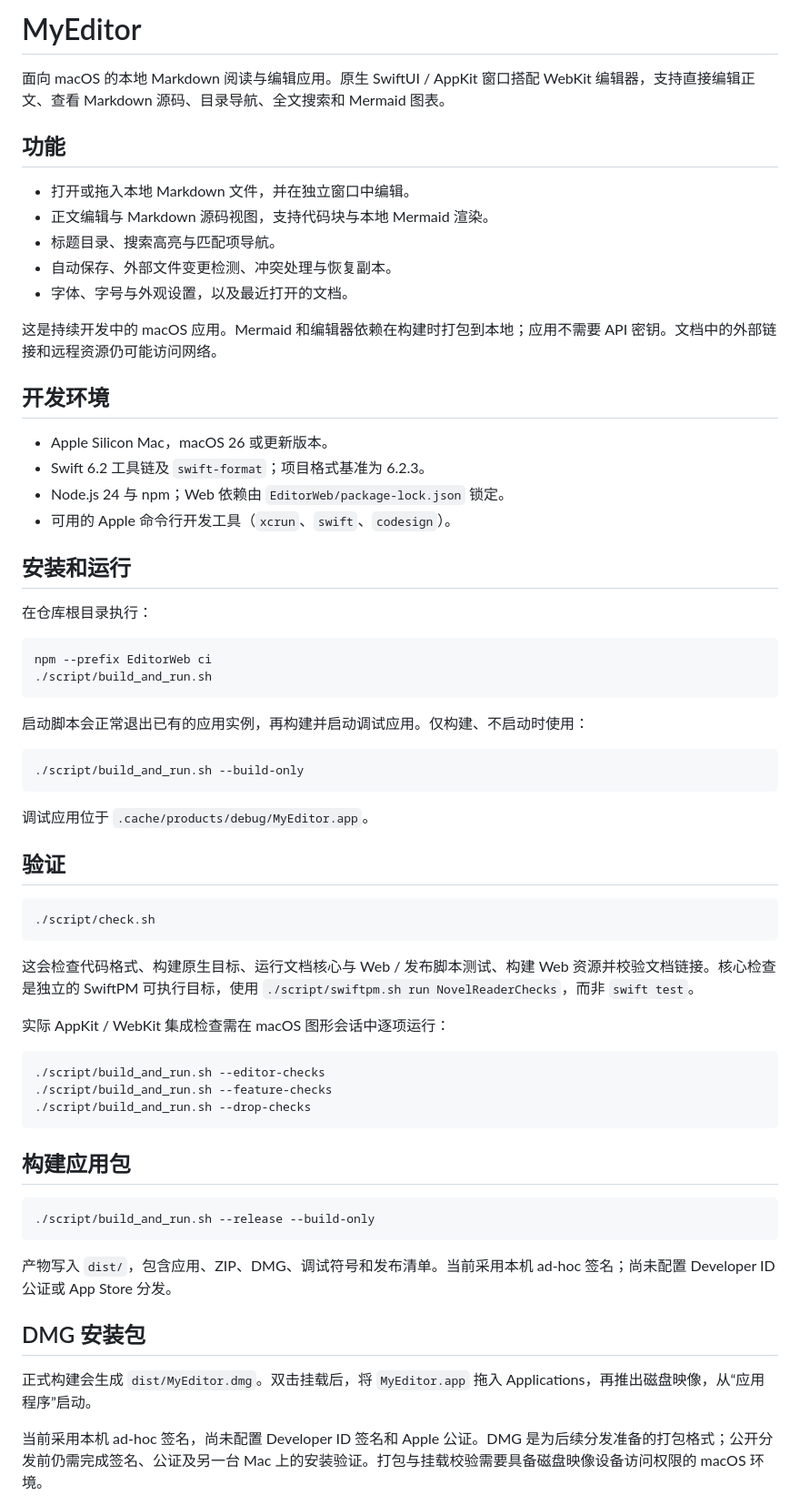
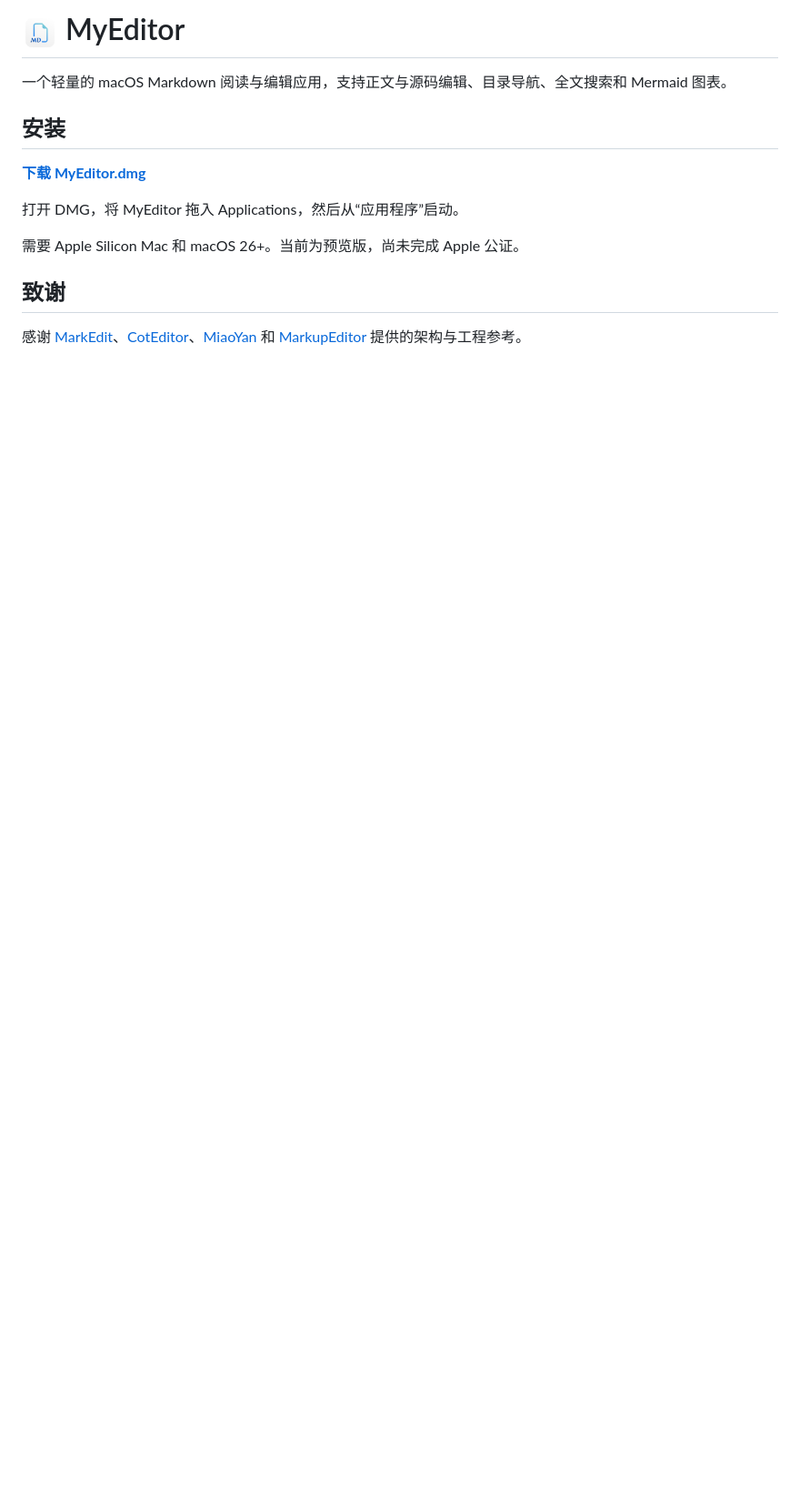
Before and after one commit to sherl98/myeditor, a Markdown page: README.md, the part around one of its changes. Shown at 91% size. Drawn GitHub-style; pictures changed too: Resources/MyEditor.png (added); blank space fills up the shorter version.

Commit message:
Simplify DMG installation window and README with logo and download link

````diff
--- a/README.md
+++ b/README.md
@@ -1,68 +1,16 @@
-# MyEditor
+# <img src="Resources/MyEditor.png" width="40" height="40" alt="MyEditor Logo"> MyEditor
 
-面向 macOS 的本地 Markdown 阅读与编辑应用。原生 SwiftUI / AppKit 窗口搭配 WebKit 编辑器，支持直接编辑正文、查看 Markdown 源码、目录导航、全文搜索和 Mermaid 图表。
+一个轻量的 macOS Markdown 阅读与编辑应用，支持正文与源码编辑、目录导航、全文搜索和 Mermaid 图表。
 
-## 功能
+## 安装
 
-- 打开或拖入本地 Markdown 文件，并在独立窗口中编辑。
-- 正文编辑与 Markdown 源码视图，支持代码块与本地 Mermaid 渲染。
-- 标题目录、搜索高亮与匹配项导航。
-- 自动保存、外部文件变更检测、冲突处理与恢复副本。
-- 字体、字号与外观设置，以及最近打开的文档。
+[**下载 MyEditor.dmg**](https://github.com/sherl98/myeditor/releases/download/v2.0.0-preview.1/MyEditor.dmg)
 
-这是持续开发中的 macOS 应用。Mermaid 和编辑器依赖在构建时打包到本地；应用不需要 API 密钥。文档中的外部链接和远程资源仍可能访问网络。
+打开 DMG，将 MyEditor 拖入 Applications，然后从“应用程序”启动。
 
-## 开发环境
+需要 Apple Silicon Mac 和 macOS 26+。当前为预览版，尚未完成 Apple 公证。
 
-- Apple Silicon Mac，macOS 26 或更新版本。
-- Swift 6.2 工具链及 `swift-format`；项目格式基准为 6.2.3。
-- Node.js 24 与 npm；Web 依赖由 `EditorWeb/package-lock.json` 锁定。
-- 可用的 Apple 命令行开发工具（`xcrun`、`swift`、`codesign`）。
+## 致谢
 
-## 安装和运行
+感谢 [MarkEdit](https://github.com/MarkEdit-app/MarkEdit)、[CotEditor](https://github.com/coteditor/CotEditor)、[MiaoYan](https://github.com/tw93/MiaoYan) 和 [MarkupEditor](https://github.com/stevengharris/MarkupEditor) 提供的架构与工程参考。
 
-在仓库根目录执行：
-
-```sh
-npm --prefix EditorWeb ci
-./script/build_and_run.sh
-```
-
-启动脚本会正常退出已有的应用实例，再构建并启动调试应用。仅构建、不启动时使用：
-
-```sh
-./script/build_and_run.sh --build-only
-```
-
-调试应用位于 `.cache/products/debug/MyEditor.app`。
-
-## 验证
-
-```sh
-./script/check.sh
-```
-
-这会检查代码格式、构建原生目标、运行文档核心与 Web / 发布脚本测试、构建 Web 资源并校验文档链接。核心检查是独立的 SwiftPM 可执行目标，使用 `./script/swiftpm.sh run NovelReaderChecks`，而非 `swift test`。
-
-实际 AppKit / WebKit 集成检查需在 macOS 图形会话中逐项运行：
-
-```sh
-./script/build_and_run.sh --editor-checks
-./script/build_and_run.sh --feature-checks
-./script/build_and_run.sh --drop-checks
-```
-
-## 构建应用包
-
-```sh
-./script/build_and_run.sh --release --build-only
-```
-
-产物写入 `dist/`，包含应用、ZIP、DMG、调试符号和发布清单。当前采用本机 ad-hoc 签名；尚未配置 Developer ID 公证或 App Store 分发。
-
-## DMG 安装包
-
-正式构建会生成 `dist/MyEditor.dmg`。双击挂载后，将 `MyEditor.app` 拖入 Applications，再推出磁盘映像，从“应用程序”启动。
-
-当前采用本机 ad-hoc 签名，尚未配置 Developer ID 签名和 Apple 公证。DMG 是为后续分发准备的打包格式；公开分发前仍需完成签名、公证及另一台 Mac 上的安装验证。打包与挂载校验需要具备磁盘映像设备访问权限的 macOS 环境。
-
````
Also changed, not shown: other parts of README.md (+1 -43 lines), docs/RELEASING.md (+1 -1 lines), 3 other files.
